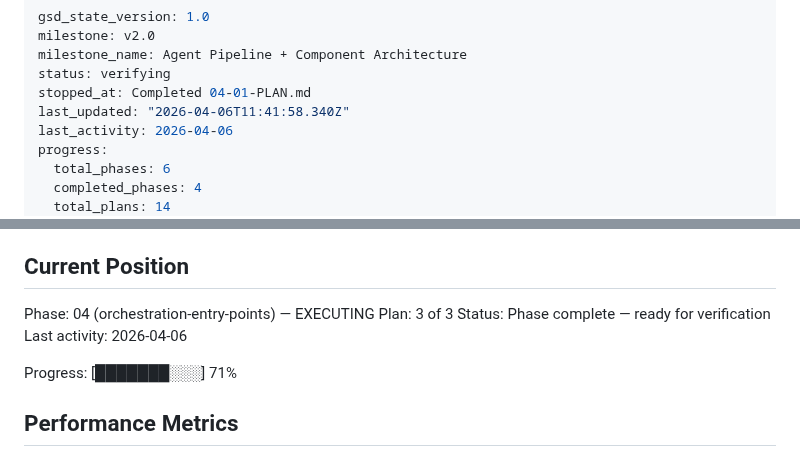
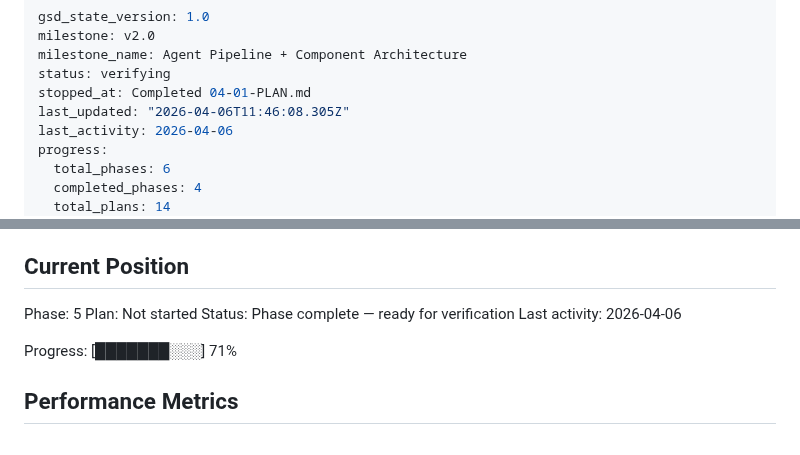
Before and after one commit to EnescuDavid/presentation-builder, a Markdown page: .planning/STATE.md, 2 parts joined by grey strips. Rendered like a GitHub page.

Commit message:
docs(phase-04): complete phase — 15/15 must-haves verified, orchestration delivered
Co-Authored-By: Claude Opus 4.6 (1M context) <noreply@anthropic.com>

```diff
--- a/.planning/STATE.md
+++ b/.planning/STATE.md
@@ -4,7 +4,7 @@ milestone: v2.0
 milestone_name: Agent Pipeline + Component Architecture
 status: verifying
 stopped_at: Completed 04-01-PLAN.md
-last_updated: "2026-04-06T11:41:58.340Z"
+last_updated: "2026-04-06T11:46:08.305Z"
 last_activity: 2026-04-06
 progress:
   total_phases: 6
@@ -25,8 +25,8 @@ See: .planning/PROJECT.md (updated 2026-03-27)
 
 ## Current Position
 
-Phase: 04 (orchestration-entry-points) — EXECUTING
-Plan: 3 of 3
+Phase: 5
+Plan: Not started
 Status: Phase complete — ready for verification
 Last activity: 2026-04-06
 
```
Also changed, not shown: 1 other file.
